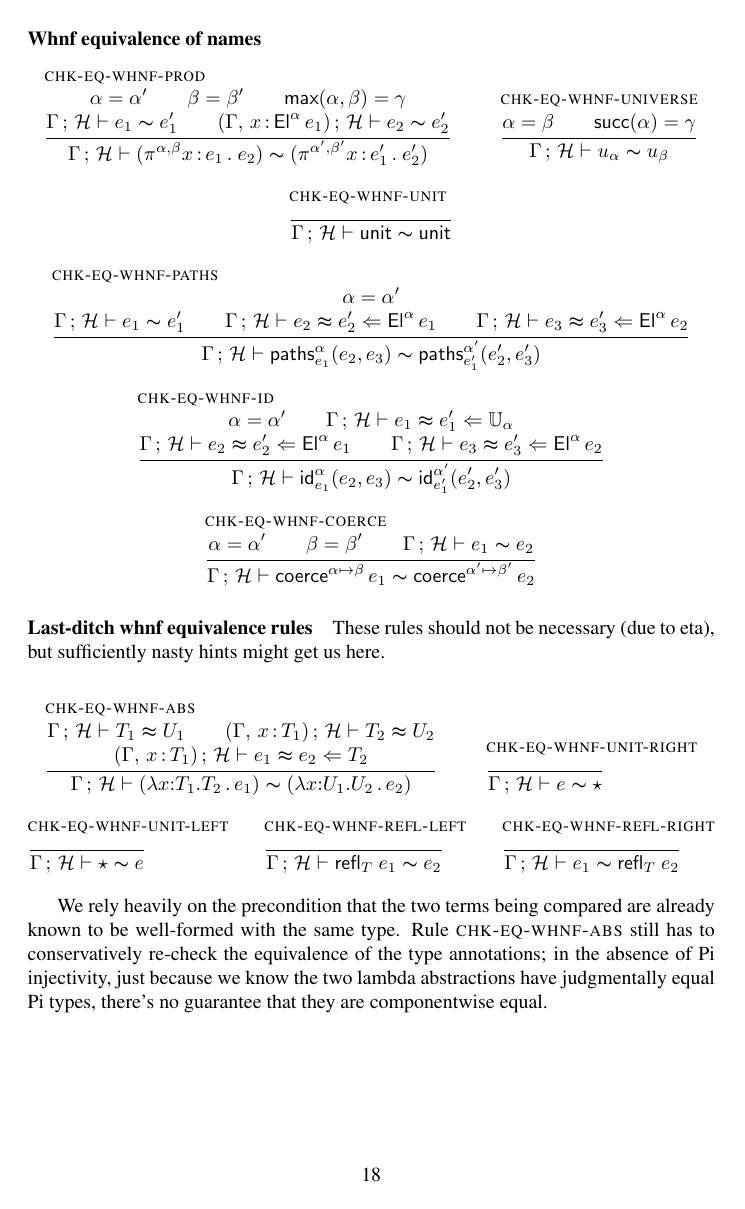
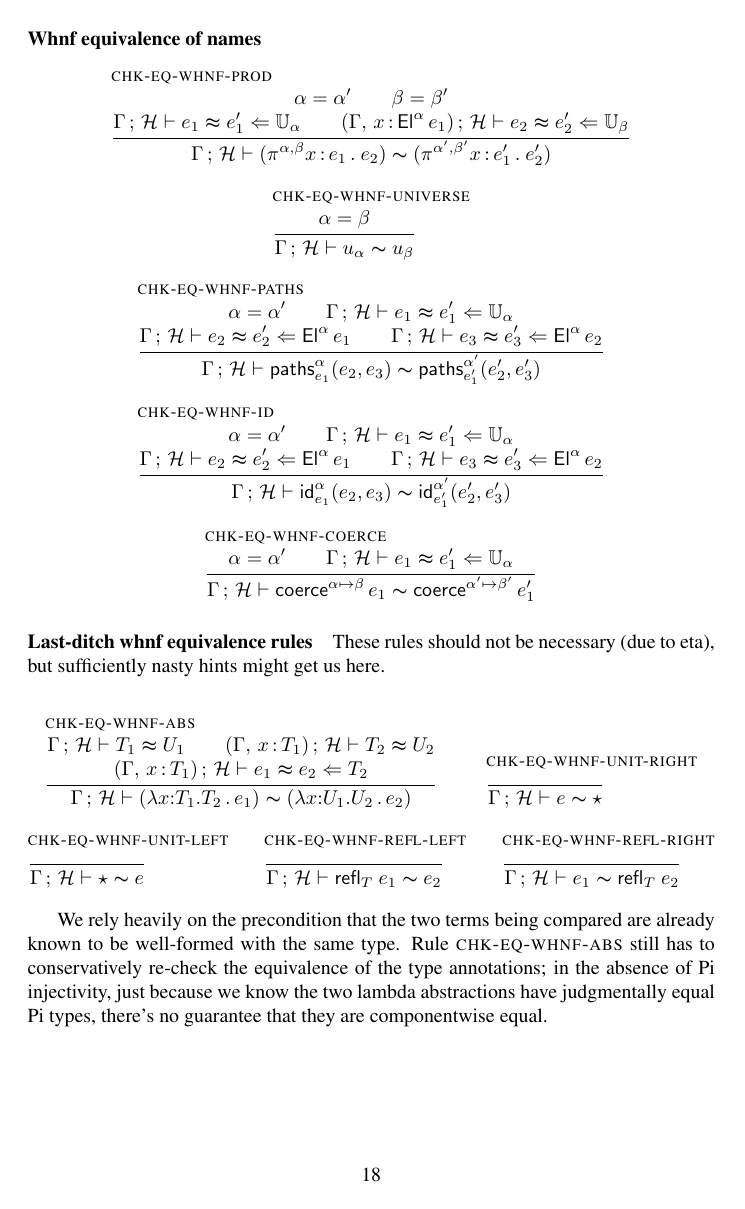
Before and after one commit to Andromedans/andromeda, a LaTeX document (doc/brazil.tex): page 18 of 18. Compiled offline with pdfLaTeX.

Commit message:
Fixed typos; improved whnf term equivalence rules

```diff
--- a/doc/brazil.tex
+++ b/doc/brazil.tex
@@ -1656,10 +1663,9 @@ same expressions before invoking the general comparison function.
 \begin{mathpar}
   \infer[\rulename{chk-eq-whnf-prod}]
   {\alpha = \alpha' \\
-   \beta = \beta' \\
-   \piClose{\alpha}{\beta} = \gamma\\\\
-   \eqpath{\GH}{\e_1}{\e'_1}{\Universe{\alpha}}\\
-   \eqpath{\ctxs{(\ctxextend{\G}{\x}{\El{\alpha}{\e_1}})}{\H}}{\e_2}{\e'_2}{\Universe{\beta}} \\
+   \beta = \beta' \\\\
+   \eqtermalg{\GH}{\e_1}{\e'_1}{\Universe{\alpha}}\\
+   \eqtermalg{\ctxs{(\ctxextend{\G}{\x}{\El{\alpha}{\e_1}})}{\H}}{\e_2}{\e'_2}{\Universe{\beta}} \\
   }
   {\eqpath{\GH}
     {(\nProd{\alpha}{\beta}{\x}{\e_1}{\e_2})}
@@ -1667,49 +1673,47 @@ same expressions before invoking the general comparison function.
     {\Universe{\gamma}}
   }
 
-  \infer[\rulename{chk-eq-whnf-universe}]
+\infer[\rulename{chk-eq-whnf-universe}]
   {
     \alpha = \beta \\
-    \uClose{\alpha} = \gamma
   }
   {
     \eqpath{\GH}{\nUniverse{\alpha}}{\nUniverse{\beta}}{\Universe{\gamma}}
   }
-
-  \infer[\rulename{chk-eq-whnf-unit}]
-  {
-  }
-  {
-    \eqpath{\GH}{\nUnit}{\nUnit}{\Universe{\zero}}
-  }
-
-  \infer[\rulename{chk-eq-whnf-paths}]
-  {
-    \alpha = \alpha'\\
-    \eqpath{\GH}{\e_1}{\e'_1}{\Universe{\alpha}}\\
-    \eqtermalg{\GH}{\e_2}{\e'_2}{\El{\alpha}{\e_1}}\\
-    \eqtermalg{\GH}{\e_3}{\e'_3}{\El{\alpha}{\e_2}}
-  }
-  {\eqpath{\GH}{\nPrEqual{\alpha}{\e_1}{\e_2}{\e_3}}{\nPrEqual{\alpha'}{\e'_1}{\e'_2}{\e'_3}}{\Universe{\alpha}}}
-
-  \infer[\rulename{chk-eq-whnf-id}]
+%% Subsumed by reflexivity rule
+  %\infer[\rulename{chk-eq-whnf-unit}]
+  %{
+  %}
+  %{
+    %\eqpath{\GH}{\nUnit}{\nUnit}{\Universe{\zero}}
+  %}
+
+\infer[\rulename{chk-eq-whnf-paths}]
   {
     \alpha = \alpha'\\
     \eqtermalg{\GH}{\e_1}{\e'_1}{\Universe{\alpha}}\\
     \eqtermalg{\GH}{\e_2}{\e'_2}{\El{\alpha}{\e_1}}\\
     \eqtermalg{\GH}{\e_3}{\e'_3}{\El{\alpha}{\e_2}}
   }
+  {\eqpath{\GH}{\nPrEqual{\alpha}{\e_1}{\e_2}{\e_3}}{\nPrEqual{\alpha'}{\e'_1}{\e'_2}{\e'_3}}{\Universe{\alpha}}}
+
+  \infer[\rulename{chk-eq-whnf-id}]
+  {
+    \alpha = \alpha'\\
+    \eqtermalg{\GH}{\e_1}{\e'_1}{\Universe{\alpha}}\\
+    \eqtermalg{\GH}{\e_2}{\e'_2}{\El{\alpha}{\e_1}}\\
+    \eqtermalg{\GH}{\e_3}{\e'_3}{\El{\alpha}{\e_2}}
+  }
   {\eqpath{\GH}{\nJuEqual{\alpha}{\e_1}{\e_2}{\e_3}}{\nJuEqual{\alpha'}{\e'_1}{\e'_2}{\e'_3}}{\Universe{\alpha}}}
 
   \infer[\rulename{chk-eq-whnf-coerce}]
   {
     \alpha = \alpha'\\
-    \beta = \beta'\\
-    \eqpath{\GH}{\e_1}{\e_2}{\Universe{\gamma}} \\
+    \eqtermalg{\GH}{\e_1}{\e'_1}{\Universe{\alpha}} \\
   }
   {
     \eqpath{\GH}{\coerce{\alpha}{\beta}{\e_1}}
-                {\coerce{\alpha'}{\beta'}{\e_2}}
+                {\coerce{\alpha'}{\beta'}{\e'_1}}
                 {\Universe{\beta}}
   }
 
```
Also changed, not shown: doc/brazil.tex (21 more changed lines).
